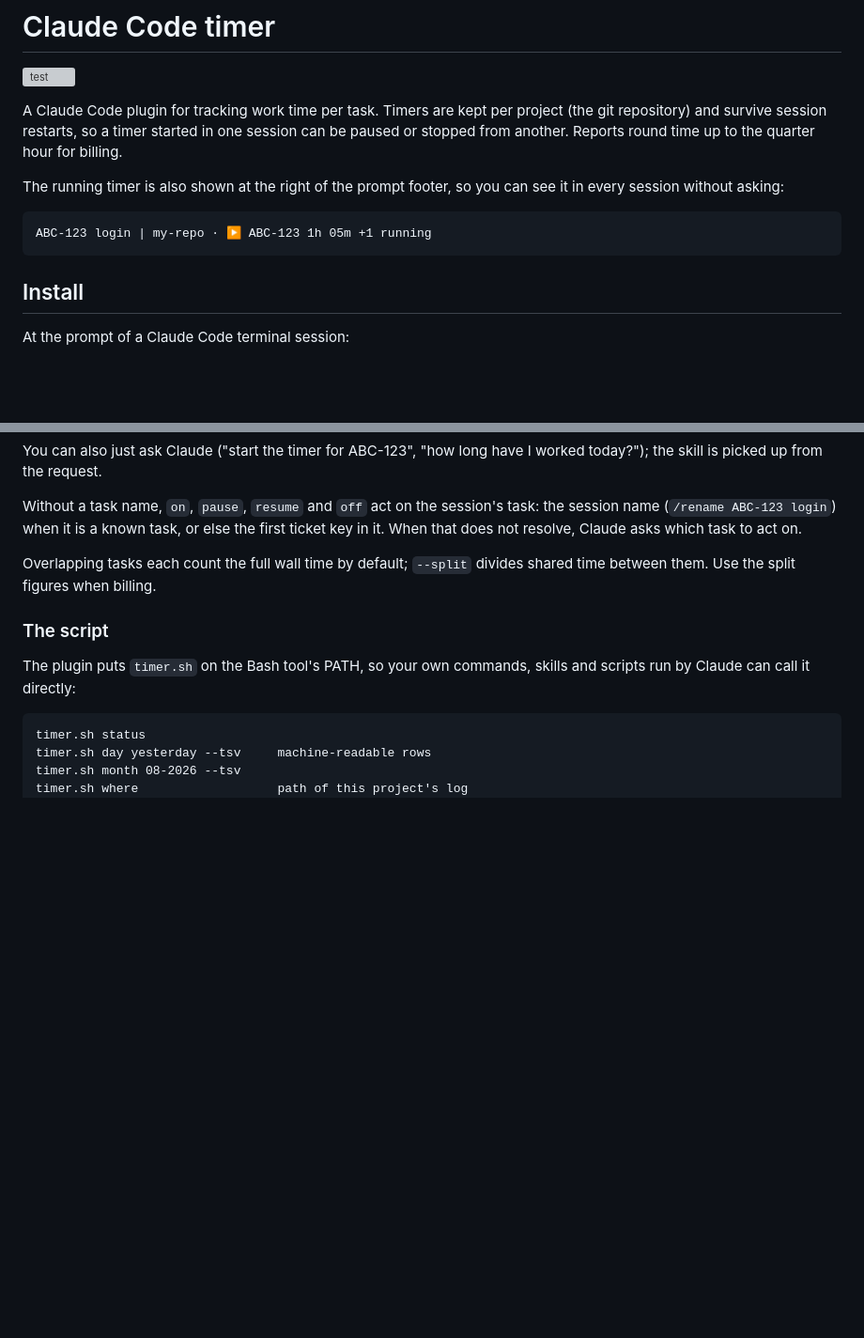
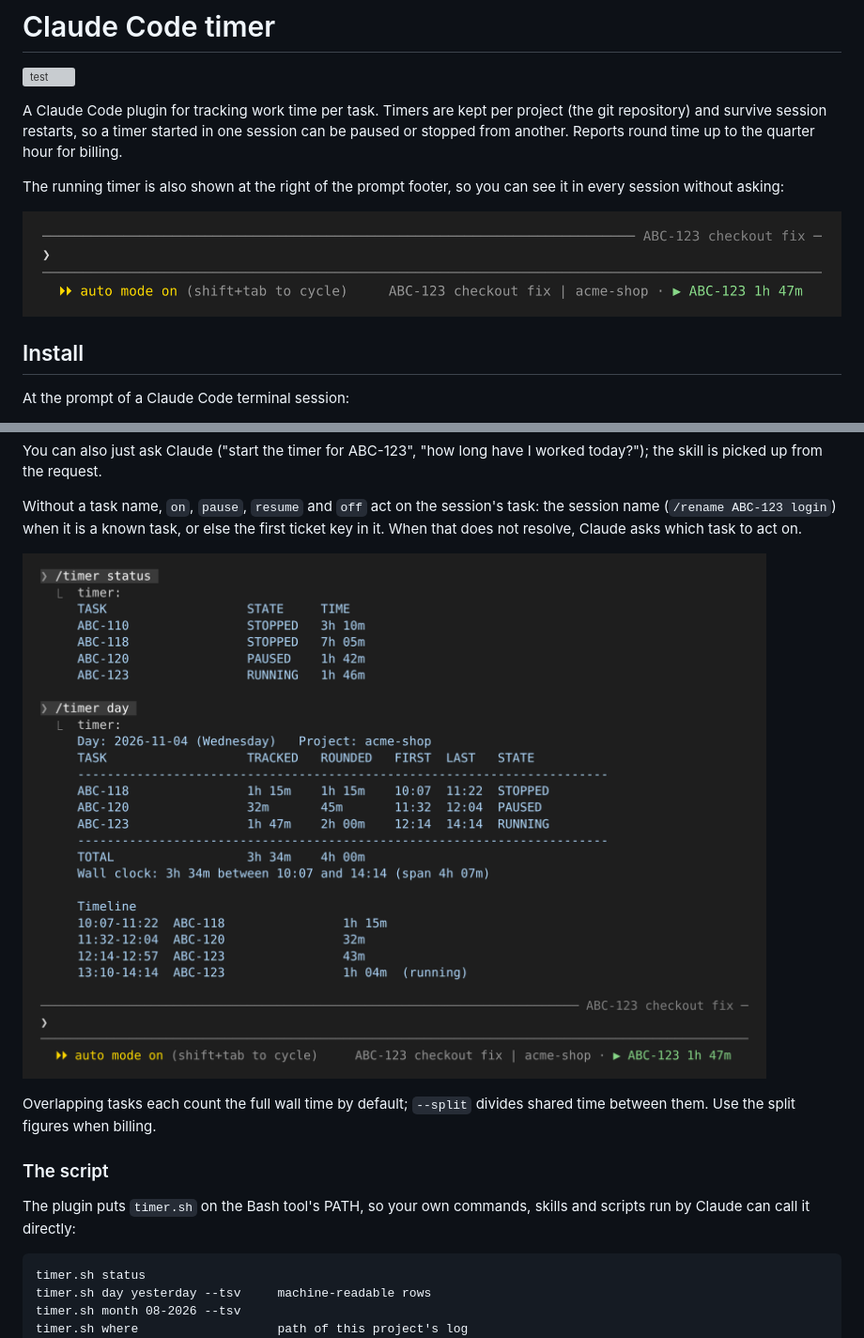
Before and after one commit to jfeid/claude-timer, a Markdown page: README.md, 2 parts joined by grey strips. Shown at 94% size. Rendered like a GitHub page; pictures changed too: docs/footer.png (added), docs/session.png (added); blank space fills up the shorter version; grey boxes are pictures that could not be loaded.

Commit message:
Add screenshots to the README
Co-Authored-By: Claude Opus 5.5 <noreply@anthropic.com>
Claude-Session: https://claude.ai/code/session_01XBMdahkZC9C67ZX4XXCJsE

````diff
--- a/README.md
+++ b/README.md
@@ -10,9 +10,7 @@ to the quarter hour for billing.
 The running timer is also shown at the right of the prompt footer, so you can
 see it in every session without asking:
 
-```
-ABC-123 login | my-repo · ▶ ABC-123 1h 05m +1 running
-```
+![The prompt footer: session name, project and the running timer](docs/footer.png)
 
 ## Install
 
@@ -54,6 +52,8 @@ Without a task name, `on`, `pause`, `resume` and `off` act on the session's
 task: the session name (`/rename ABC-123 login`) when it is a known task, or
 else the first ticket key in it. When that does not resolve, Claude asks which
 task to act on.
+
+![/timer status and /timer day in a Claude Code session](docs/session.png)
 
 Overlapping tasks each count the full wall time by default; `--split` divides
 shared time between them. Use the split figures when billing.
````
